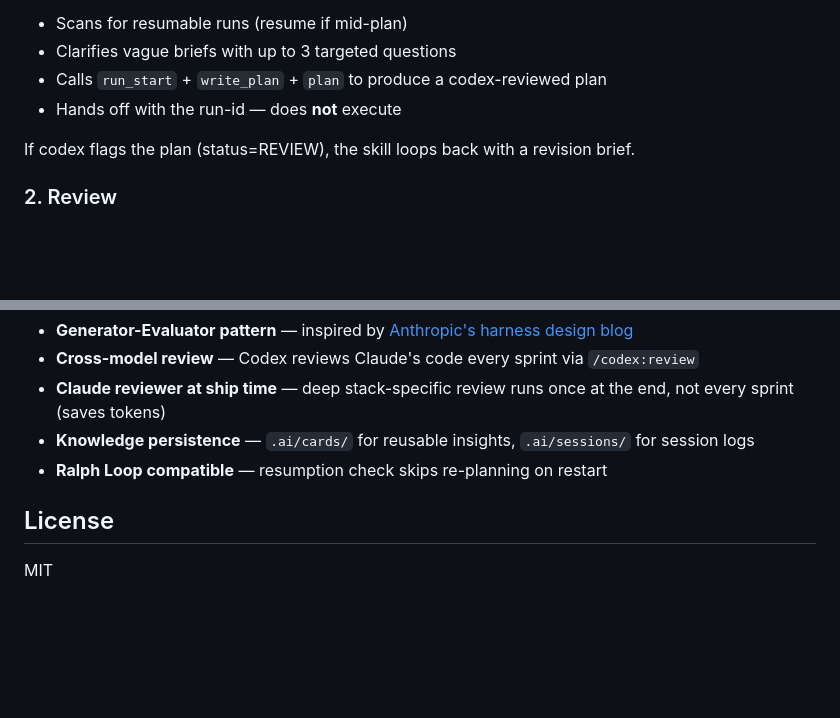
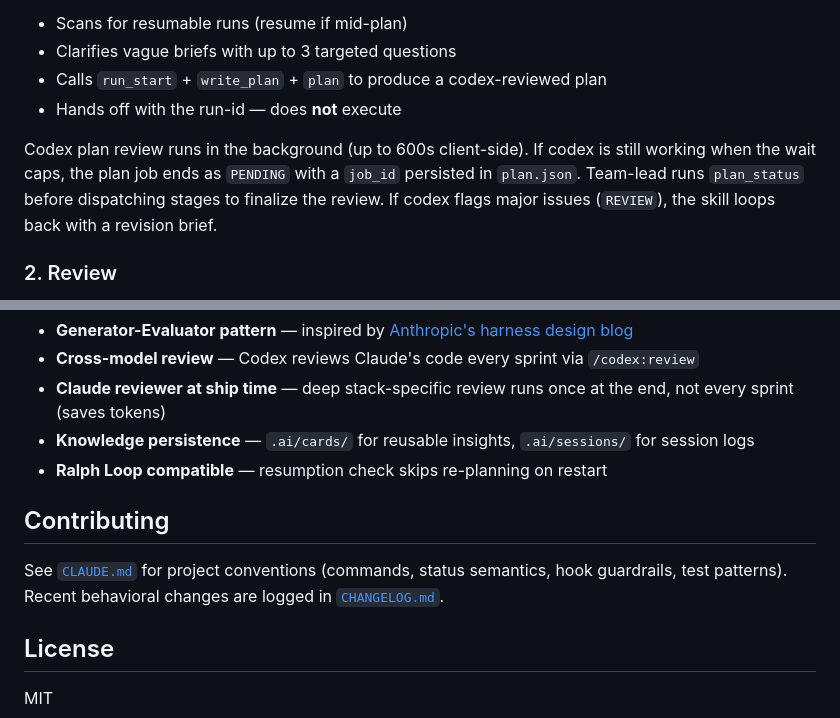
Before and after one commit to pricejiang/donace-plugin, a Markdown page: README.md, 2 parts joined by grey strips. GitHub-like rendering; blank space fills up the shorter version.

```diff
--- a/README.md
+++ b/README.md
@@ -49,7 +49,11 @@ The plan skill:
 - Calls `run_start` + `write_plan` + `plan` to produce a codex-reviewed plan
 - Hands off with the run-id — does **not** execute
 
-If codex flags the plan (status=REVIEW), the skill loops back with a revision brief.
+Codex plan review runs in the background (up to 600s client-side). If codex is
+still working when the wait caps, the plan job ends as `PENDING` with a
+`job_id` persisted in `plan.json`. Team-lead runs `plan_status` before
+dispatching stages to finalize the review. If codex flags major issues
+(`REVIEW`), the skill loops back with a revision brief.
 
 ### 2. Review
 
@@ -94,6 +98,12 @@ ln -sf $(pwd)/donace-plugin/skills/chat ~/.claude/skills/donace-chat
 - **Knowledge persistence** — `.ai/cards/` for reusable insights, `.ai/sessions/` for session logs
 - **Ralph Loop compatible** — resumption check skips re-planning on restart
 
+## Contributing
+
+See [`CLAUDE.md`](CLAUDE.md) for project conventions (commands, status
+semantics, hook guardrails, test patterns). Recent behavioral changes
+are logged in [`CHANGELOG.md`](CHANGELOG.md).
+
 ## License
 
 MIT
```
Also changed, not shown: CHANGELOG.md (added, +99 -0 lines), CLAUDE.md (added, +156 -0 lines).
